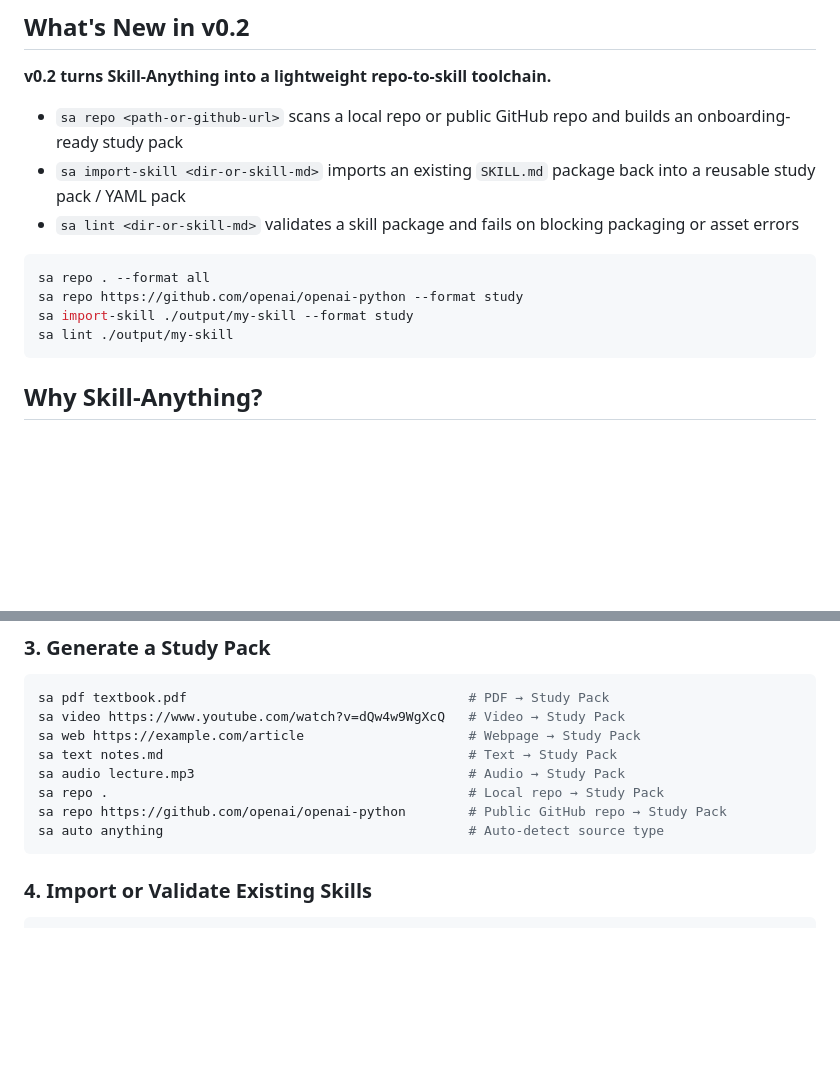
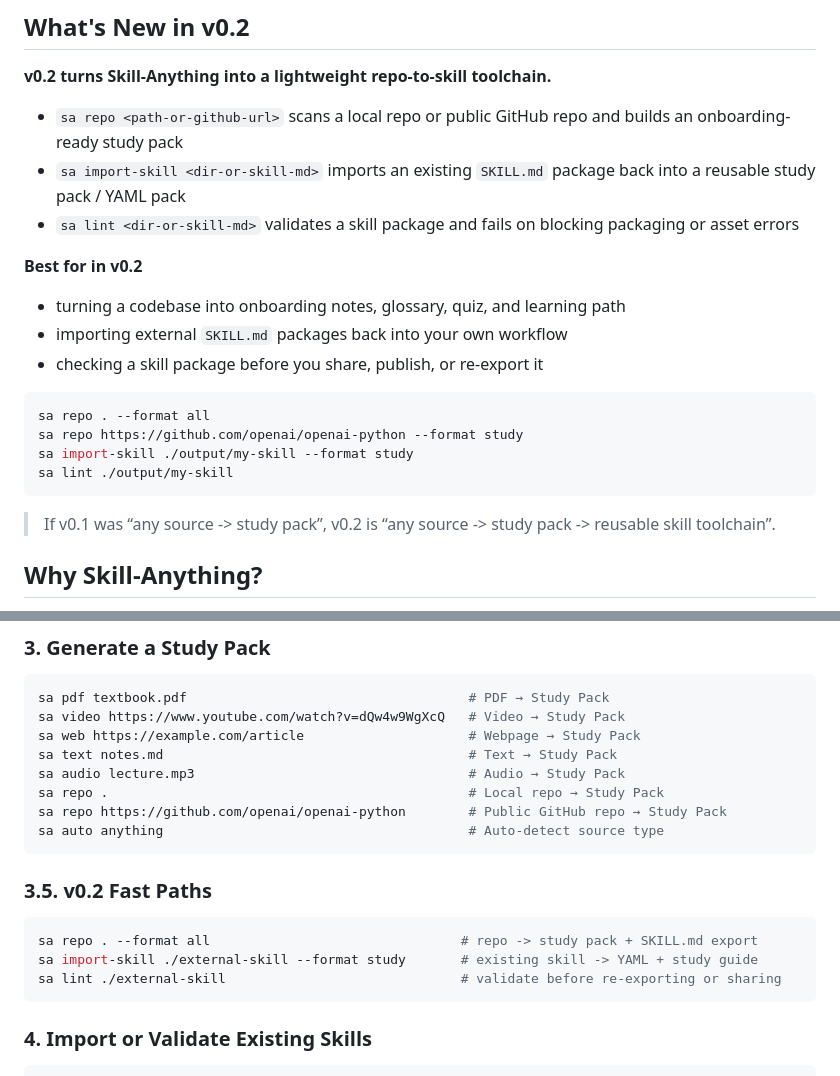
Before and after one commit to SYuan03/Skill-Anything, a Markdown page: README.md, 2 parts joined by grey strips. Drawn GitHub-style; blank space fills up the shorter version.

````diff
--- a/README.md
+++ b/README.md
@@ -37,12 +37,20 @@
 - `sa import-skill <dir-or-skill-md>` imports an existing `SKILL.md` package back into a reusable study pack / YAML pack
 - `sa lint <dir-or-skill-md>` validates a skill package and fails on blocking packaging or asset errors
 
+**Best for in v0.2**
+
+- turning a codebase into onboarding notes, glossary, quiz, and learning path
+- importing external `SKILL.md` packages back into your own workflow
+- checking a skill package before you share, publish, or re-export it
+
 ```bash
 sa repo . --format all
 sa repo https://github.com/openai/openai-python --format study
 sa import-skill ./output/my-skill --format study
 sa lint ./output/my-skill
 ```
+
+> If v0.1 was “any source -> study pack”, v0.2 is “any source -> study pack -> reusable skill toolchain”.
 
 ## Why Skill-Anything?
 
@@ -177,6 +185,14 @@ sa audio lecture.mp3                                   # Audio → Study Pack
 sa repo .                                              # Local repo → Study Pack
 sa repo https://github.com/openai/openai-python        # Public GitHub repo → Study Pack
 sa auto anything                                       # Auto-detect source type
+```
+
+### 3.5. v0.2 Fast Paths
+
+```bash
+sa repo . --format all                                # repo -> study pack + SKILL.md export
+sa import-skill ./external-skill --format study       # existing skill -> YAML + study guide
+sa lint ./external-skill                              # validate before re-exporting or sharing
 ```
 
 ### 4. Import or Validate Existing Skills
````
Also changed, not shown: RELEASE_NOTES_v0.2.md (added, +52 -0 lines).
